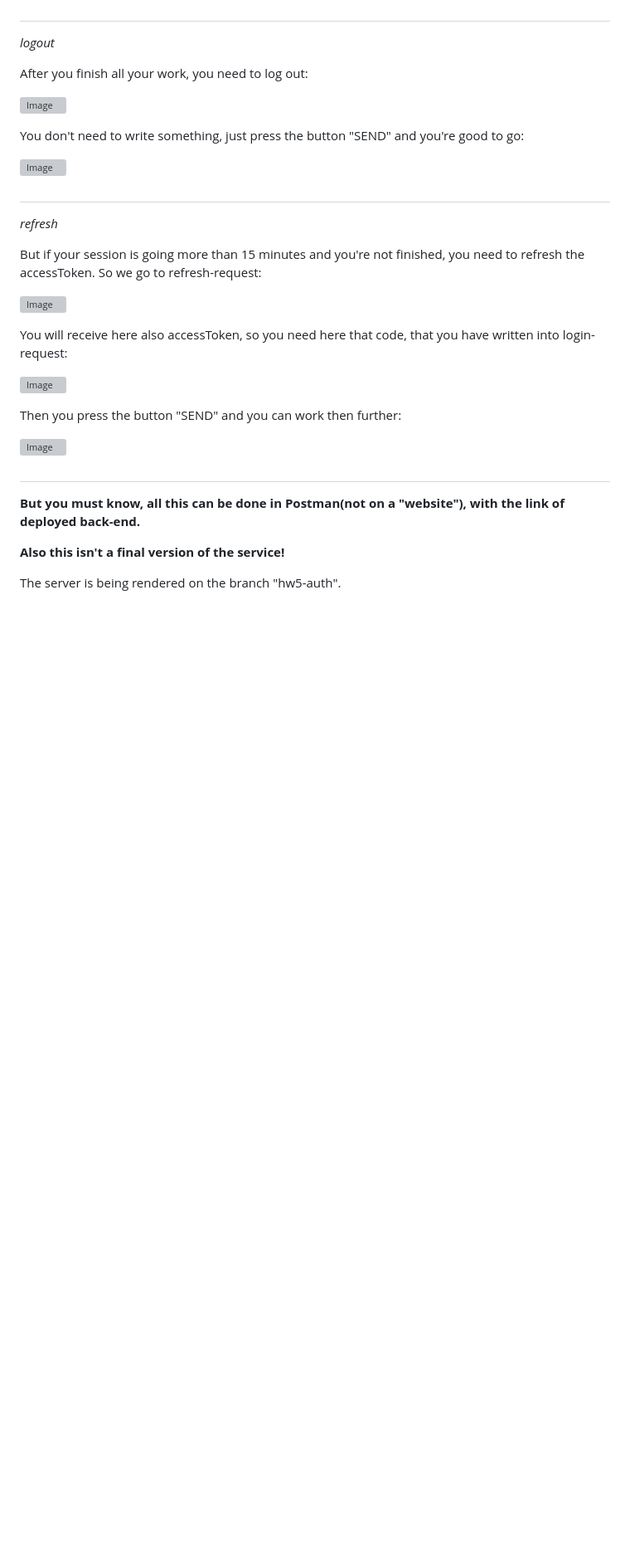
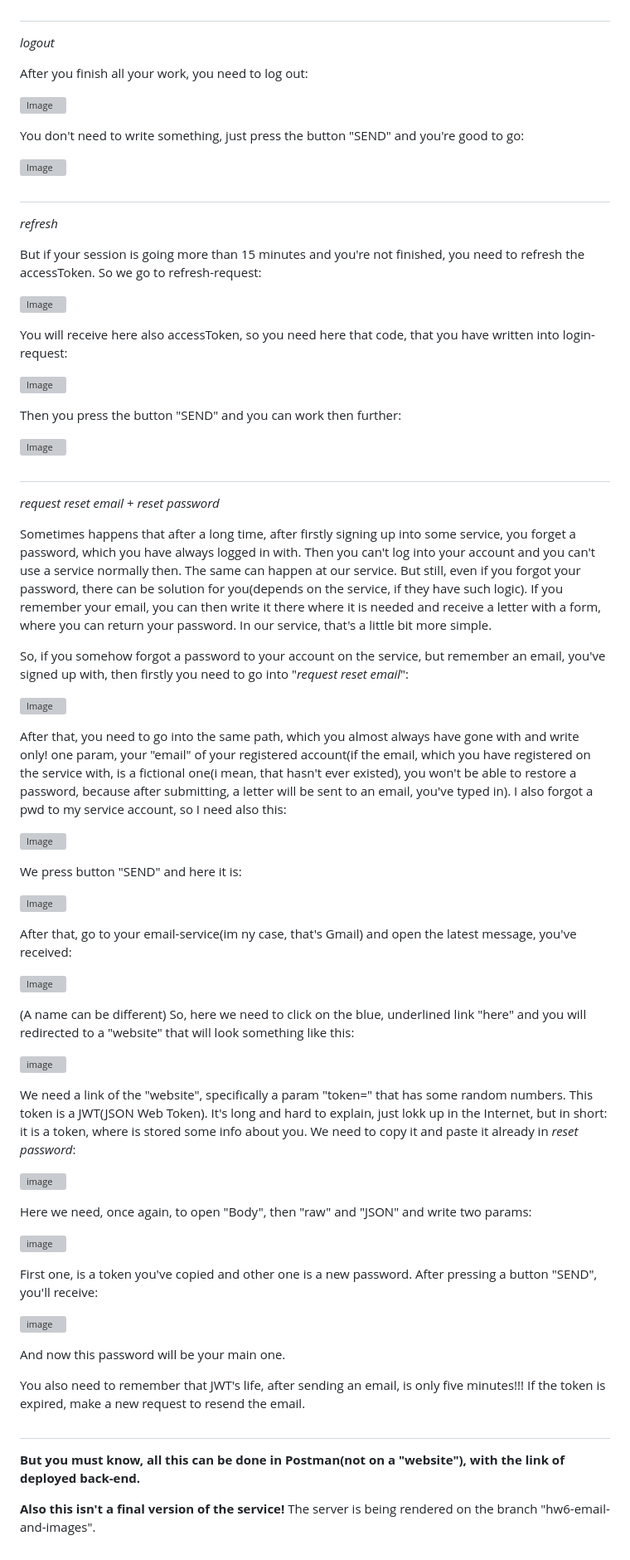
Before and after one commit to Bogdan-uas/nodejs-hw-mongodb, a Markdown page: README.md, the part around the change. Shown at 83% size. GitHub-like rendering; blank space fills up the shorter version; grey boxes are pictures that could not be loaded.

```diff
--- a/README.md
+++ b/README.md
@@ -261,8 +261,49 @@ Then you press the button "SEND" and you can work then further:
 
 #
 
+<i>request reset email</i> + <i>reset password</i>
+
+Sometimes happens that after a long time, after firstly signing up into some service, you forget a password, which you have always logged in with. Then you can't log into your account and you can't use a service normally then. The same can happen at our service. But still, even if you forgot your password, there can be solution for you(depends on the service, if they have such logic). If you remember your email, you can then write it there where it is needed and receive a letter with a form, where you can return your password. In our service, that's a little bit more simple.
+
+So, if you somehow forgot a password to your account on the service, but remember an email, you've signed up with, then firstly you need to go into "<i>request reset email</i>":
+
+![Image](https://github.com/user-attachments/assets/b0767698-d4a6-4535-8d54-0d8b9fca9b88)
+
+After that, you need to go into the same path, which you almost always have gone with and write only! one param, your "email" of your registered account(if the email, which you have registered on the service with, is a fictional one(i mean, that hasn't ever existed), you won't be able to restore a password, because after submitting, a letter will be sent to an email, you've typed in). I also forgot a pwd to my service account, so I need also this:
+
+![Image](https://github.com/user-attachments/assets/4fd6e1a5-63bc-4dc8-8695-e13a85b0e680)
+
+We press button "SEND" and here it is:
+
+![Image](https://github.com/user-attachments/assets/d4362f06-a6b6-4af1-98f0-85047605d923)
+
+After that, go to your email-service(im ny case, that's Gmail) and open the latest message, you've received:
+
+![Image](https://github.com/user-attachments/assets/b03aff3b-a1d1-47e4-9c55-1a114ea76dfb)
+
+(A name can be different) So, here we need to click on the blue, underlined link "here" and you will redirected to a "website" that will look something like this:
+
+![image](https://github.com/user-attachments/assets/34a12e35-8d24-4046-aa81-5f8557a90f9d)
+
+We need a link of the "website", specifically a param "token=" that has some random numbers. This token is a JWT(JSON Web Token). It's long and hard to explain, just lokk up in the Internet, but in short: it is a token, where is stored some info about you. We need to copy it and paste it already in <i>reset password</i>:
+
+![image](https://github.com/user-attachments/assets/87fdc61e-0d5d-4596-9edc-46c824b27d09)
+
+Here we need, once again, to open "Body", then "raw" and "JSON" and write two params:
+
+![image](https://github.com/user-attachments/assets/5dcd527f-5f46-4f75-9982-7dbe5092dad8)
+
+First one, is a token you've copied and other one is a new password. After pressing a button "SEND", you'll receive:
+
+![image](https://github.com/user-attachments/assets/a7b7a9c6-9c0d-4e2e-a785-60693f58c5ad)
+
+And now this password will be your main one.
+
+You also need to remember that JWT's life, after sending an email, is only five minutes!!!
+If the token is expired, make a new request to resend the email.
+
+#
+
 <b>But you must know, all this can be done in Postman(not on a "website"), with the link of deployed back-end.</b>
 
-<b>Also this isn't a final version of the service!</b>
-
-The server is being rendered on the branch "hw5-auth".
+<b>Also this isn't a final version of the service!</b> The server is being rendered on the branch "hw6-email-and-images".
```
